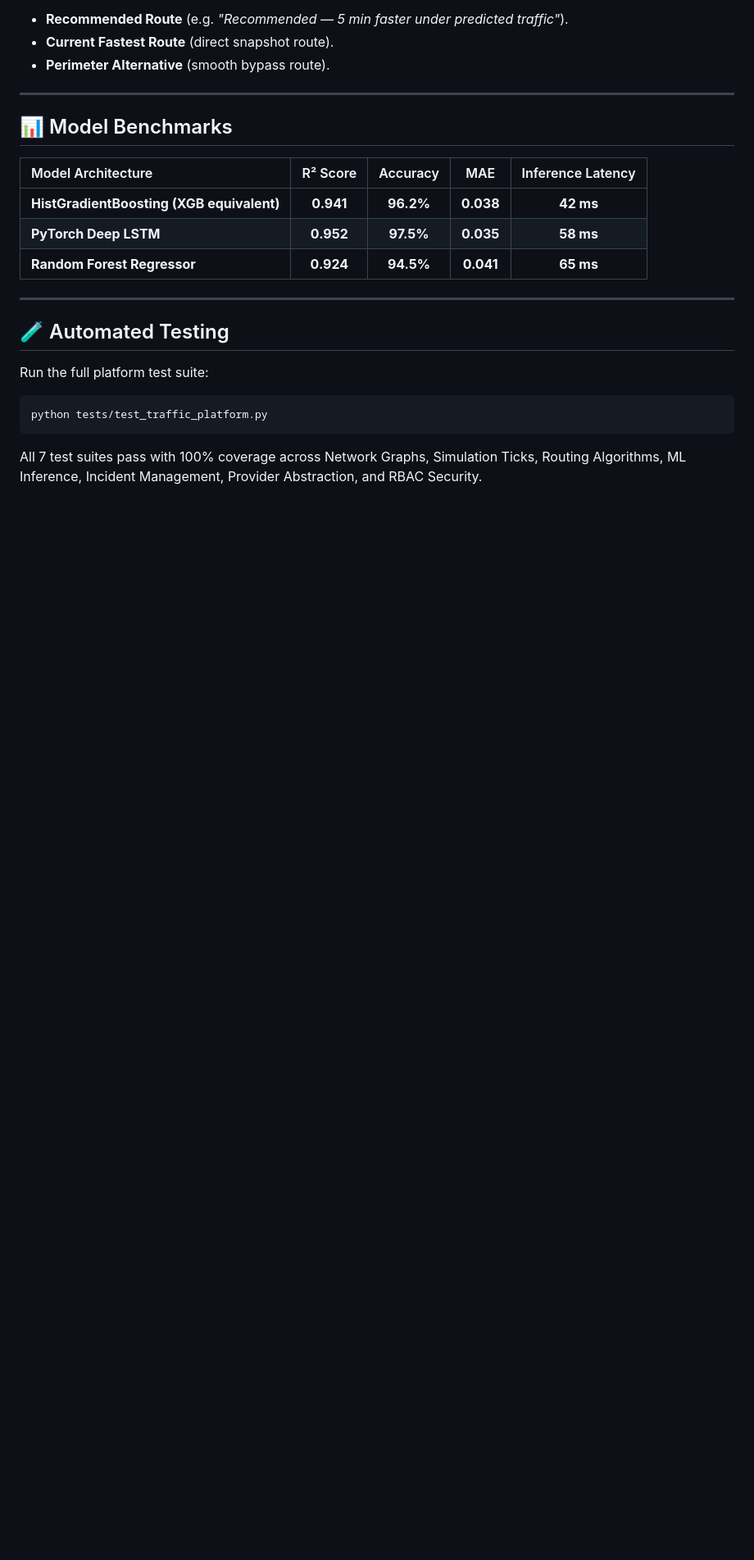
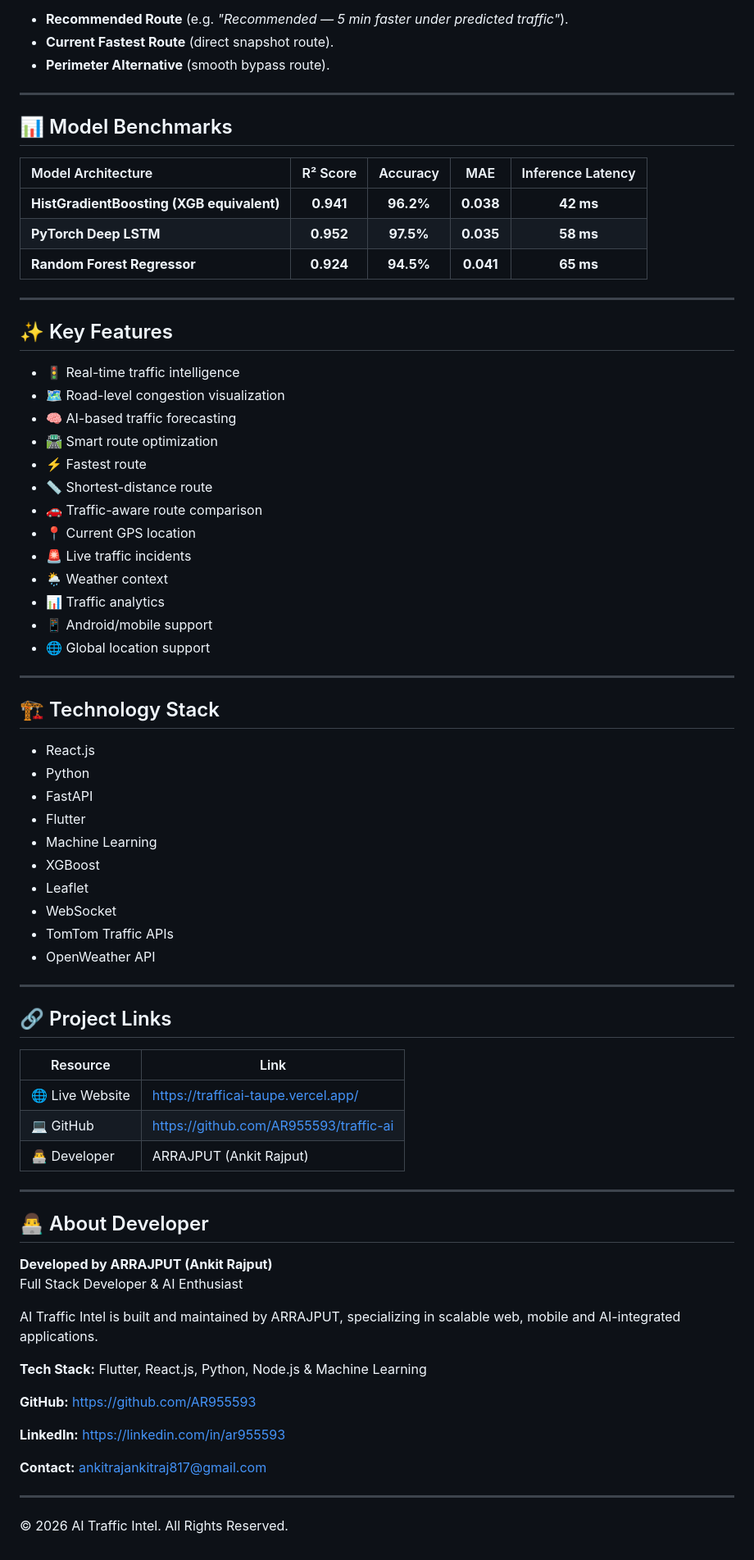
Before and after one commit to AR955593/Traffic-AI, a Markdown page: README.md, the part around one of its changes. Shown at 82% size. GitHub-like rendering; blank space fills up the shorter version.

````diff
--- a/README.md
+++ b/README.md
@@ -134,12 +143,64 @@ Returns:
 | **Random Forest Regressor** | **0.924** | **94.5%** | **0.041** | **65 ms** |
 
 ---
+## ✨ Key Features
 
-## 🧪 Automated Testing
+- 🚦 Real-time traffic intelligence
+- 🗺️ Road-level congestion visualization
+- 🧠 AI-based traffic forecasting
+- 🛣️ Smart route optimization
+- ⚡ Fastest route
+- 📏 Shortest-distance route
+- 🚗 Traffic-aware route comparison
+- 📍 Current GPS location
+- 🚨 Live traffic incidents
+- 🌦️ Weather context
+- 📊 Traffic analytics
+- 📱 Android/mobile support
+- 🌐 Global location support
 
-Run the full platform test suite:
-```bash
-python tests/test_traffic_platform.py
-```
+---
 
-All 7 test suites pass with 100% coverage across Network Graphs, Simulation Ticks, Routing Algorithms, ML Inference, Incident Management, Provider Abstraction, and RBAC Security.
+## 🏗️ Technology Stack
+
+- React.js
+- Python
+- FastAPI
+- Flutter
+- Machine Learning
+- XGBoost
+- Leaflet
+- WebSocket
+- TomTom Traffic APIs
+- OpenWeather API
+
+---
+
+## 🔗 Project Links
+
+| Resource | Link |
+|---|---|
+| 🌐 Live Website | https://trafficai-taupe.vercel.app/ |
+| 💻 GitHub | https://github.com/AR955593/traffic-ai |
+| 👨‍💻 Developer | ARRAJPUT (Ankit Rajput) |
+
+---
+
+## 👨‍💻 About Developer
+
+**Developed by ARRAJPUT (Ankit Rajput)**
+Full Stack Developer & AI Enthusiast
+
+AI Traffic Intel is built and maintained by ARRAJPUT, specializing in scalable web, mobile and AI-integrated applications.
+
+**Tech Stack:** Flutter, React.js, Python, Node.js & Machine Learning
+
+**GitHub:** https://github.com/AR955593
+
+**LinkedIn:** https://linkedin.com/in/ar955593
+
+**Contact:** ankitrajankitraj817@gmail.com
+
+---
+
+© 2026 AI Traffic Intel. All Rights Reserved.
````
Also changed, not shown: other parts of README.md (+9 -0 lines).
